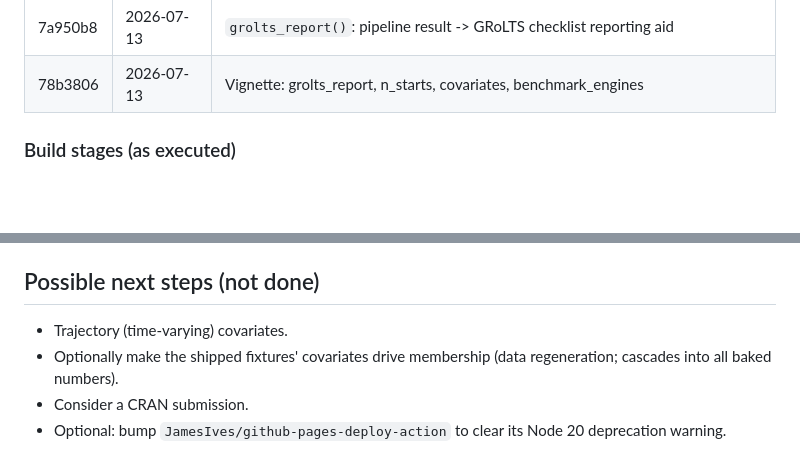
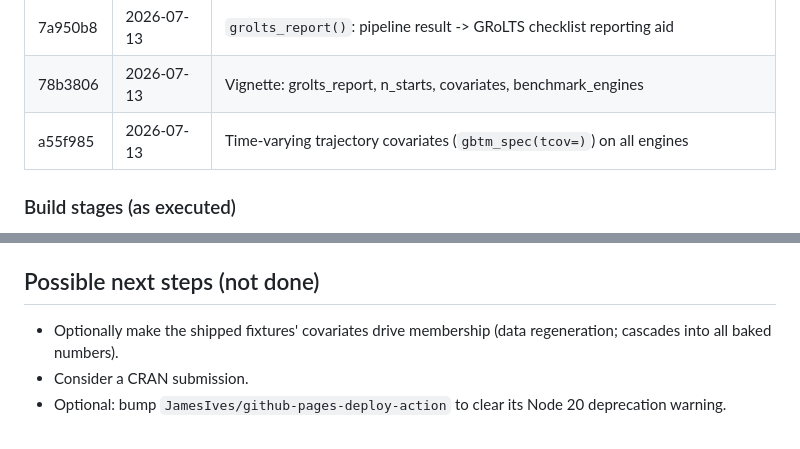
Before and after one commit to fabregithub/gbtmkit, a Markdown page: NOTES.md, 2 parts joined by grey strips. GitHub-like rendering; blank space fills up the shorter version.

Commit message:
Record the tcov commit; drop trajectory covariates from next steps
Co-Authored-By: Claude Fable 5 <noreply@anthropic.com>

```diff
--- a/NOTES.md
+++ b/NOTES.md
@@ -235,6 +235,7 @@ throughout.
 | ca77f40 | 2026-07-13 | `benchmark_engines()` harness + scale results (flexmix 15-180x faster) |
 | 7a950b8 | 2026-07-13 | `grolts_report()`: pipeline result -> GRoLTS checklist reporting aid |
 | 78b3806 | 2026-07-13 | Vignette: grolts_report, n_starts, covariates, benchmark_engines |
+| a55f985 | 2026-07-13 | Time-varying trajectory covariates (`gbtm_spec(tcov=)`) on all engines |
 
 ### Build stages (as executed)
 
@@ -294,7 +295,6 @@ throughout.
 
 ## Possible next steps (not done)
 
-- Trajectory (time-varying) covariates.
 - Optionally make the shipped fixtures' covariates drive membership (data
   regeneration; cascades into all baked numbers).
 - Consider a CRAN submission.
```
